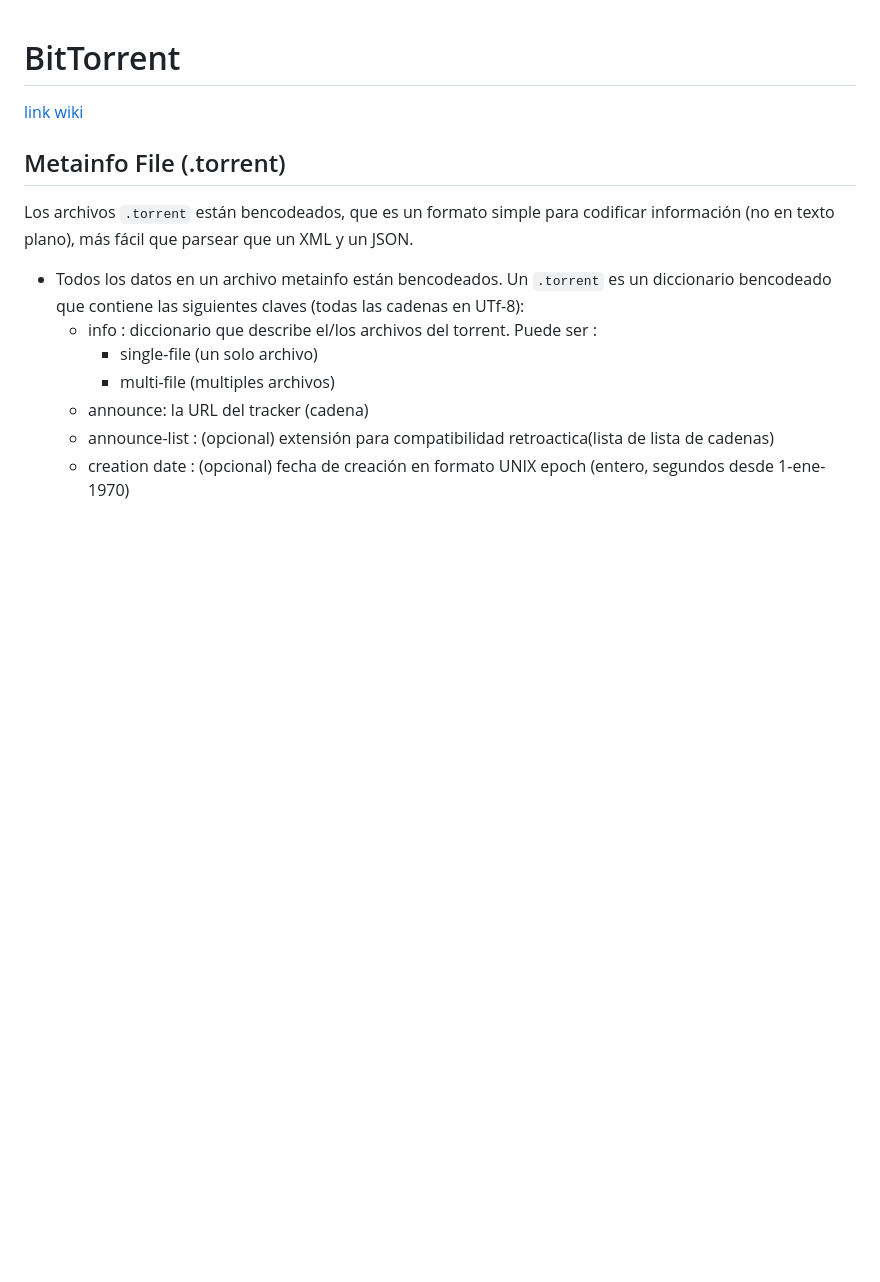
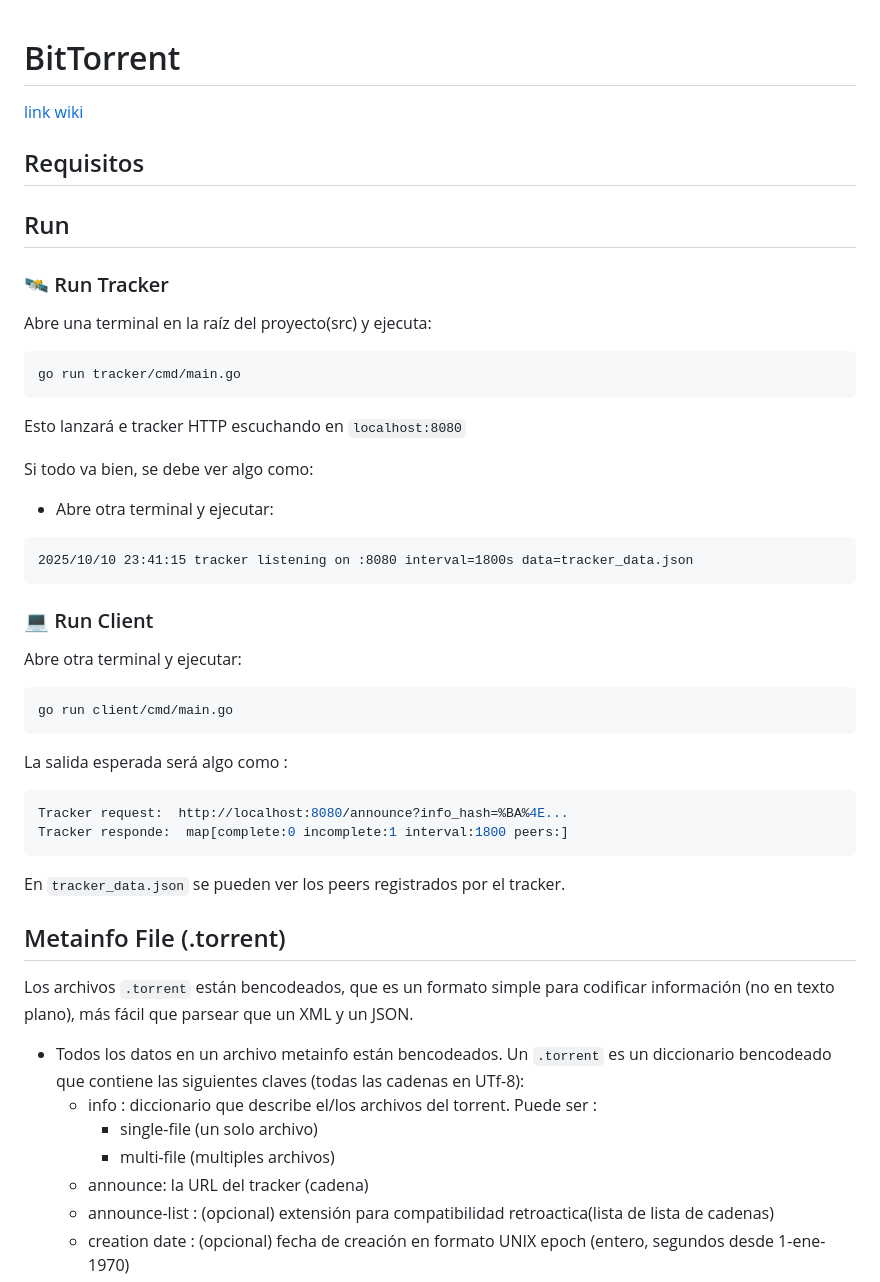
Before and after one commit to JabelResendiz/BitTorrent, a Markdown page: readme.md, the part around the change. Rendered like a GitHub page; blank space fills up the shorter version.

Commit message:
update README with tracker & client run instructions

````diff
--- a/readme.md
+++ b/readme.md
@@ -1,7 +1,46 @@
 
 # BitTorrent
 
+
+
 [link wiki](https://wiki.theory.org/BitTorrentSpecification)
+## Requisitos
+
+## Run
+
+### 🛰️ Run Tracker
+Abre una terminal en la raíz del proyecto(src) y ejecuta:
+
+```bash
+go run tracker/cmd/main.go
+```
+
+Esto lanzará e tracker HTTP escuchando en `localhost:8080`
+
+Si todo va bien, se debe ver algo como:
+
+
+- Abre otra terminal y ejecutar:
+
+```pgsql
+2025/10/10 23:41:15 tracker listening on :8080 interval=1800s data=tracker_data.json
+```
+### 💻 Run Client
+Abre otra terminal y ejecutar:
+
+```bash
+go run client/cmd/main.go
+```
+
+La salida esperada será algo como :
+
+```perl
+Tracker request:  http://localhost:8080/announce?info_hash=%BA%4E...
+Tracker responde:  map[complete:0 incomplete:1 interval:1800 peers:]
+```
+
+En `tracker_data.json` se pueden ver los peers registrados por el tracker.
+
 ## Metainfo File (.torrent)
 Los archivos `.torrent` están bencodeados, que es un formato simple para codificar información (no en texto plano), más fácil que parsear que un XML y un JSON.
 
````
